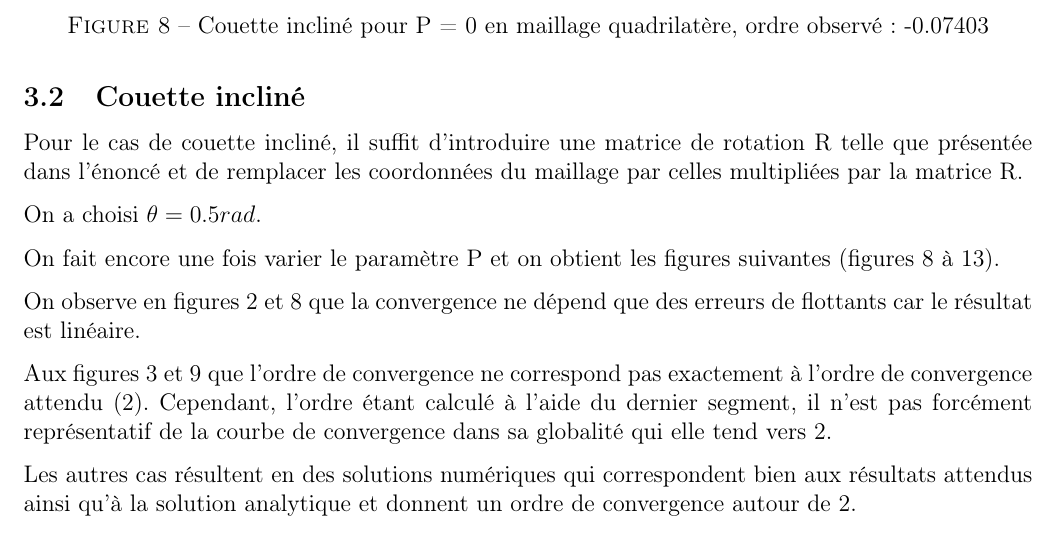
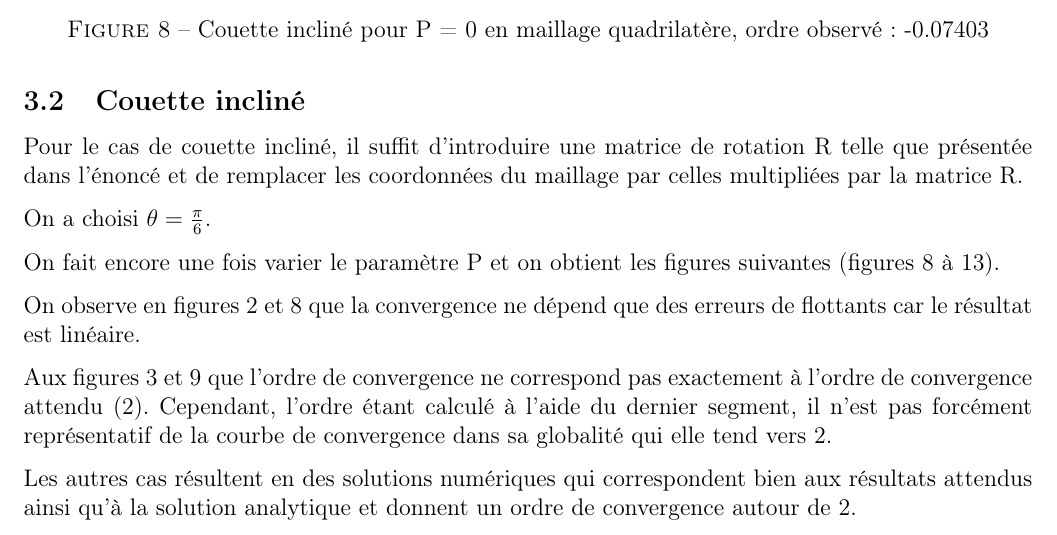
Before and after one commit to aureliegrebe/mec6616_lap4, a LaTeX document (rapport/lap4.tex): part of page 5 of 7, cut so that both start at the same text. Compiled offline with pdfLaTeX.

Commit message:
Fix angle in report

```diff
--- a/rapport/lap4.tex
+++ b/rapport/lap4.tex
@@ -245,7 +245,7 @@ En faisant varier le paramètre $P = [0, 1, -3]$, on obtient les résultats suiv
 
 Pour le cas de couette incliné, il suffit d'introduire une matrice de rotation R telle que présentée dans l'énoncé et de remplacer les coordonnées du maillage par celles multipliées par la matrice R.
 
-On a choisi $\theta = 0.5 rad$.
+On a choisi $\theta = \frac{\pi}{6}$.
 
 On fait encore une fois varier le paramètre P et on obtient les figures suivantes (figures 8 à 13).
 
```
